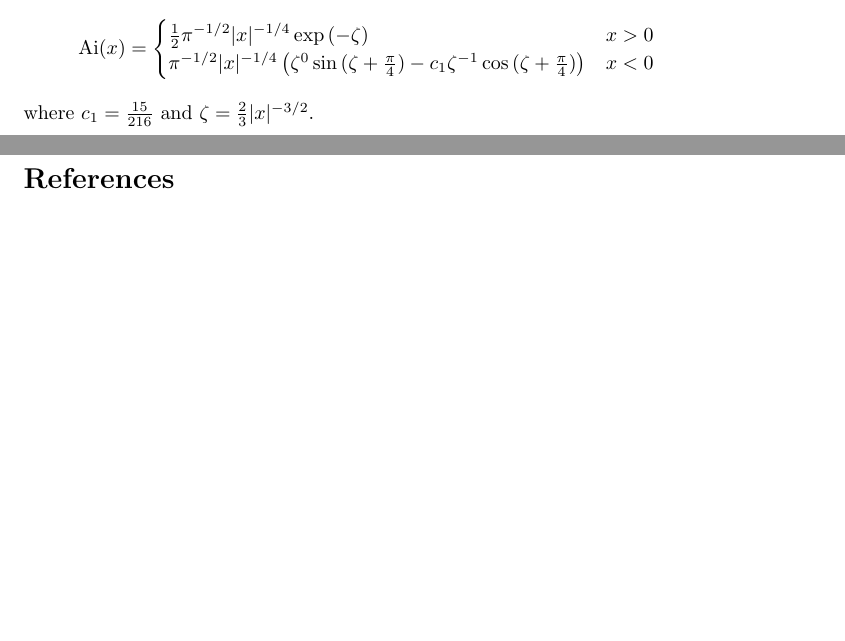
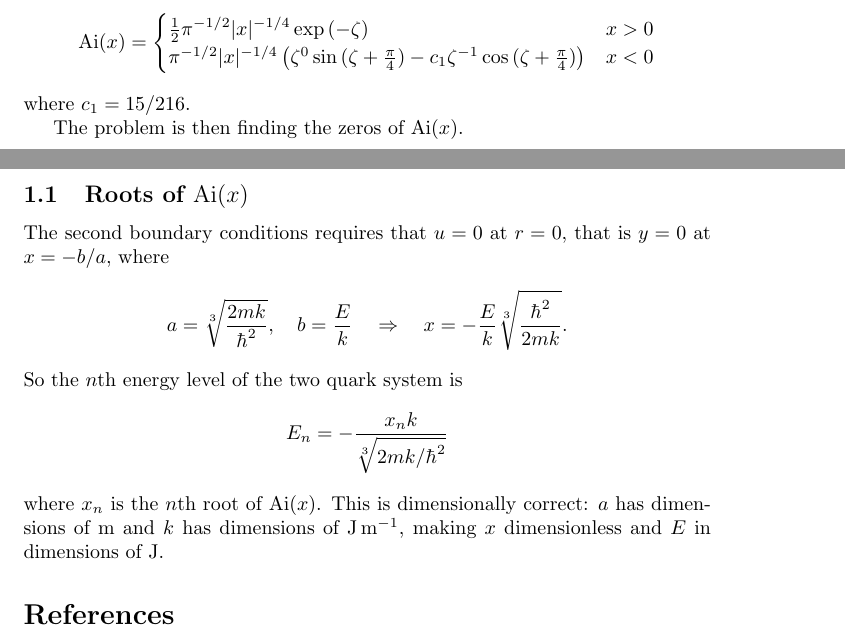
Before and after one commit to alexpearce/meson-masses, a LaTeX paper (report/Report.tex): two parts of pages 2 and 3 of 3, joined at a grey line, cut so that both start at the same text, the shorter picture padded with empty space. Compiled offline with pdfLaTeX.

Commit message:
Add symbolic values of a and b coefficients

```diff
--- a/report/Report.tex
+++ b/report/Report.tex
@@ -1,6 +1,8 @@
 \documentclass[]{article}
 % Nice maths macros
 \usepackage{amsmath}
+% Units
+\usepackage{siunitx}
 % Figures and floats
 \usepackage{graphicx,subfig,float}
 
@@ -115,7 +119,18 @@ To first order we have
 	\right ) & x < 0
 \end{cases}
 \]
-where $c_{1} = \frac{15}{216}$ and $\zeta = \frac{2}{3}\mod{x}^{-3/2}$.
+where $c_{1} = 15/216$.
+
+The problem is then finding the zeros of $\Ai{x}$.
+
+\subsection{Roots of $\Ai{x}$}
+
+The second boundary conditions requires that $u = 0$ at $r = 0$, that is $y = 0$ at $x = -b/a$, where
+\[
+a = \sqrt[3]{\frac{2mk}{\hbar^{2}}},\quad b = \frac{E}{k}
+\quad\Rightarrow\quad x = -\frac{E}{k}\sqrt[3]{\frac{\hbar^{2}}{2mk}}.
+\]
+So the $n$th energy level of the two quark system is $$E_{n} = -\frac{x_{n}k}{\sqrt[3]{2mk/\hbar^{2}}}$$ where $x_{n}$ is the $n$th root of $\Ai{x}$. This is dimensionally correct: $a$ has dimensions of $\si{\metre}$ and $k$ has dimensions of $\si{\joule\per\metre}$, making $x$ dimensionless and $E$ in dimensions of $\si{\joule}$.
 
 \begin{thebibliography}{9}
 	\bibitem{ref:gjdaniell}
```
Also changed, not shown: report/Report.tex (8 more changed lines).
